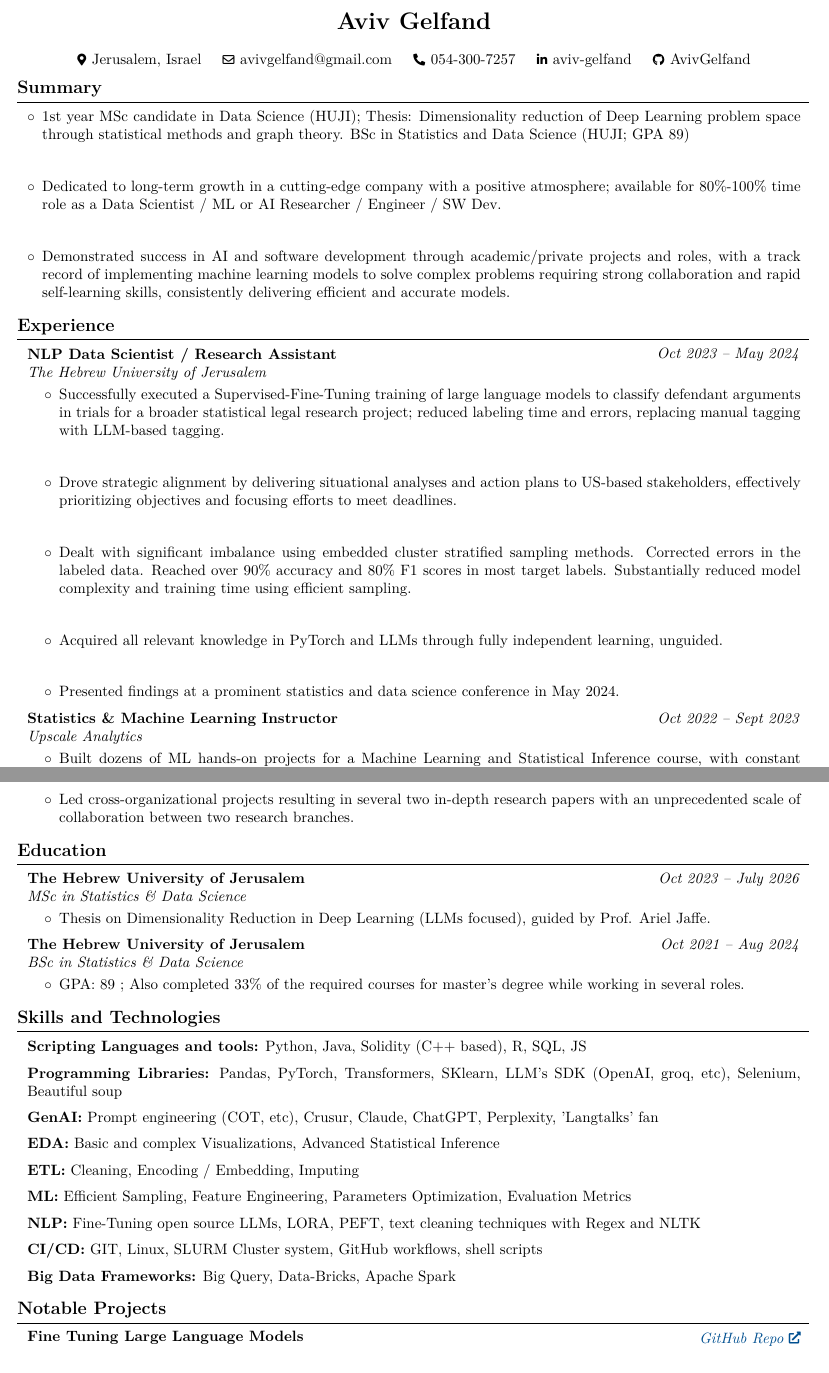
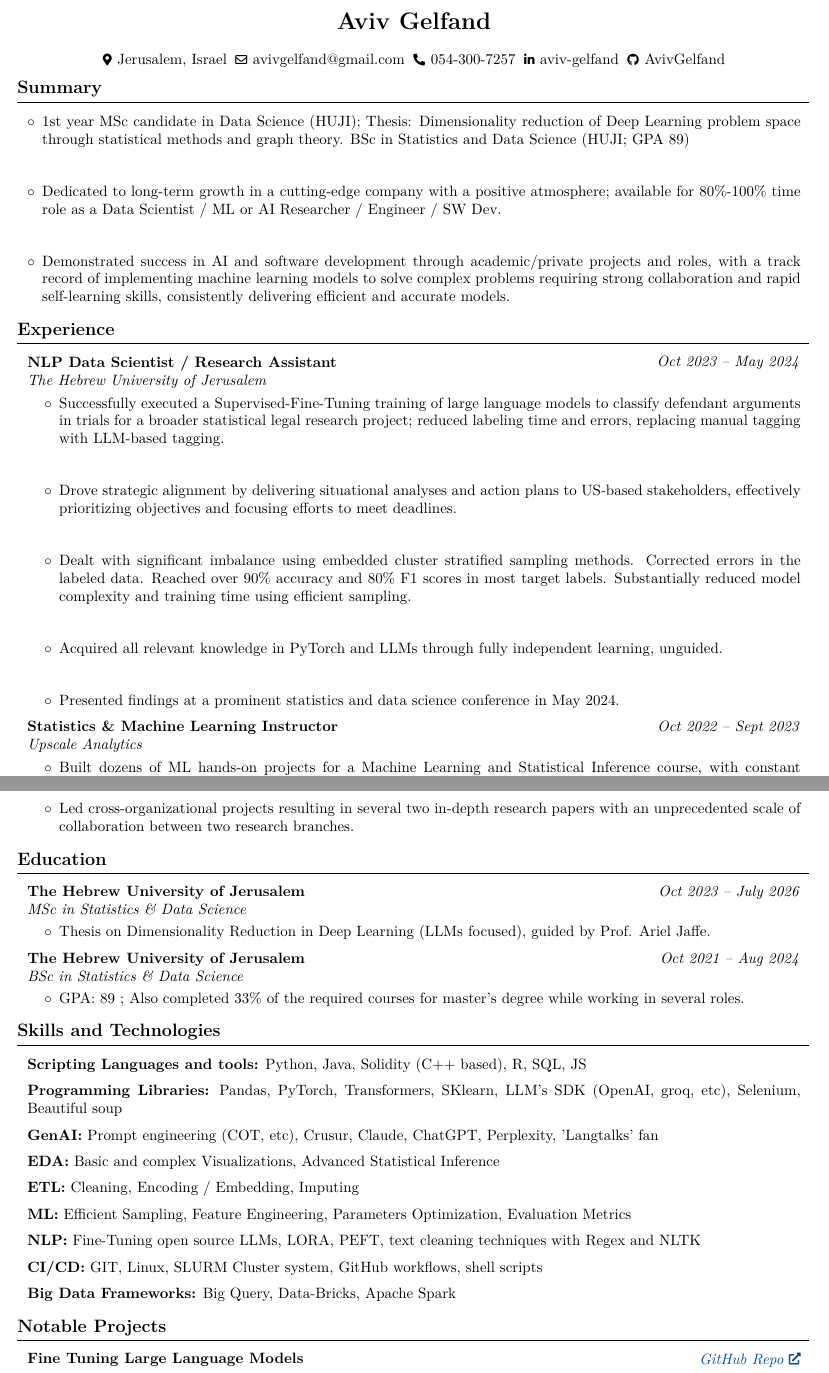
Before and after one commit to AvivGelfand/Resume, a LaTeX CV (Aviv_Gelfand_CV.tex): two parts of pages 1 and 2 of 2, joined at a grey line, cut so that both start at the same text. Compiled offline with pdfLaTeX.

Commit message:
Render the latest CV

```diff
--- a/Aviv_Gelfand_CV.tex
+++ b/Aviv_Gelfand_CV.tex
@@ -71,13 +71,13 @@
     0.3 cm
 }{
     % bottom space:
-    0.2 cm
+    0.3 cm
 } % section title spacing
 
 \renewcommand\labelitemi{$\circ$} % custom bullet points
 \newenvironment{highlights}{
     \begin{itemize}[
-        topsep=0.10 cm,
+        topsep=0.1 cm,
         parsep=0.8 cm,
         partopsep=0pt,
         itemsep=0pt,
@@ -89,7 +89,7 @@
 
 \newenvironment{highlightsforbulletentries}{
     \begin{itemize}[
-        topsep=0.10 cm,
+        topsep=0.1 cm,
         parsep=0.8 cm,
         partopsep=0pt,
         itemsep=0pt,
@@ -160,21 +160,21 @@
 
         \normalsize
         \mbox{{\color{black}\footnotesize\faMapMarker*}\hspace*{0.13cm}Jerusalem, Israel}%
-        \kern 0.25 cm%
+        \kern 0.1 cm%
         \AND%
-        \kern 0.25 cm%
+        \kern 0.1 cm%
         \mbox{\hrefWithoutArrow{mailto:avivgelfand@gmail.com}{\color{black}{\footnotesize\faEnvelope[regular]}\hspace*{0.13cm}avivgelfand@gmail.com}}%
-        \kern 0.25 cm%
+        \kern 0.1 cm%
         \AND%
-        \kern 0.25 cm%
+        \kern 0.1 cm%
         \mbox{\hrefWithoutArrow{tel:+972-54-300-7257}{\color{black}{\footnotesize\faPhone*}\hspace*{0.13cm}054-300-7257}}%
-        \kern 0.25 cm%
+        \kern 0.1 cm%
         \AND%
-        \kern 0.25 cm%
+        \kern 0.1 cm%
         \mbox{\hrefWithoutArrow{https://linkedin.com/in/aviv-gelfand}{\color{black}{\footnotesize\faLinkedinIn}\hspace*{0.13cm}aviv-gelfand}}%
-        \kern 0.25 cm%
+        \kern 0.1 cm%
         \AND%
-        \kern 0.25 cm%
+        \kern 0.1 cm%
         \mbox{\hrefWithoutArrow{https://github.com/AvivGelfand}{\color{black}{\footnotesize\faGithub}\hspace*{0.13cm}AvivGelfand}}%
     \end{header}
 
@@ -211,7 +211,7 @@
             \textit{The Hebrew University of Jerusalem}
         \end{twocolentry}
 
-        \vspace{0.10 cm}
+        \vspace{0.1 cm}
         \begin{onecolentry}
             \begin{highlights}
                 \item Successfully executed a Supervised-Fine-Tuning training of large language models to classify defendant arguments in trials for a broader statistical legal research project; reduced labeling time and errors, replacing manual tagging with LLM-based tagging.
@@ -234,7 +234,7 @@
             \textit{Upscale Analytics}
         \end{twocolentry}
 
-        \vspace{0.10 cm}
+        \vspace{0.1 cm}
         \begin{onecolentry}
             \begin{highlights}
                 \item Built dozens of ML hands-on projects for a Machine Learning and Statistical Inference course, with constant feedback from a Senior Data Scientist (and head lecturer), Michael Winer.
@@ -300,7 +300,7 @@
             \textit{MSc in Statistics \& Data Science}
         \end{twocolentry}
 
-        \vspace{0.10 cm}
+        \vspace{0.1 cm}
         \begin{onecolentry}
             \begin{highlights}
                 \item Thesis on Dimensionality Reduction in Deep Learning (LLMs focused), guided by Prof. Ariel Jaffe.
```
Also changed, not shown: Aviv_Gelfand_CV.pdf, Aviv_Gelfand_CV_1.png, Aviv_Gelfand_CV_2.png, Aviv_Gelfand_CV.tex (14 more changed lines).
